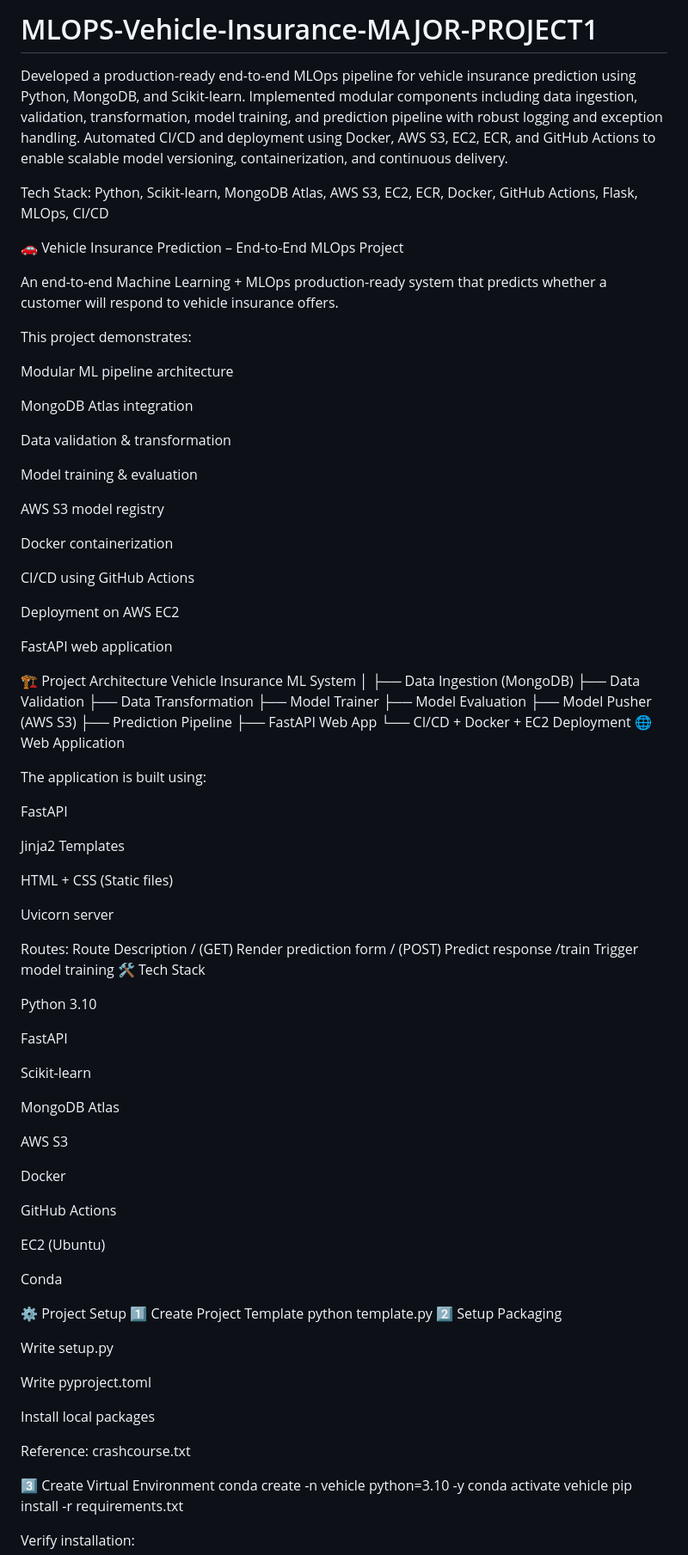
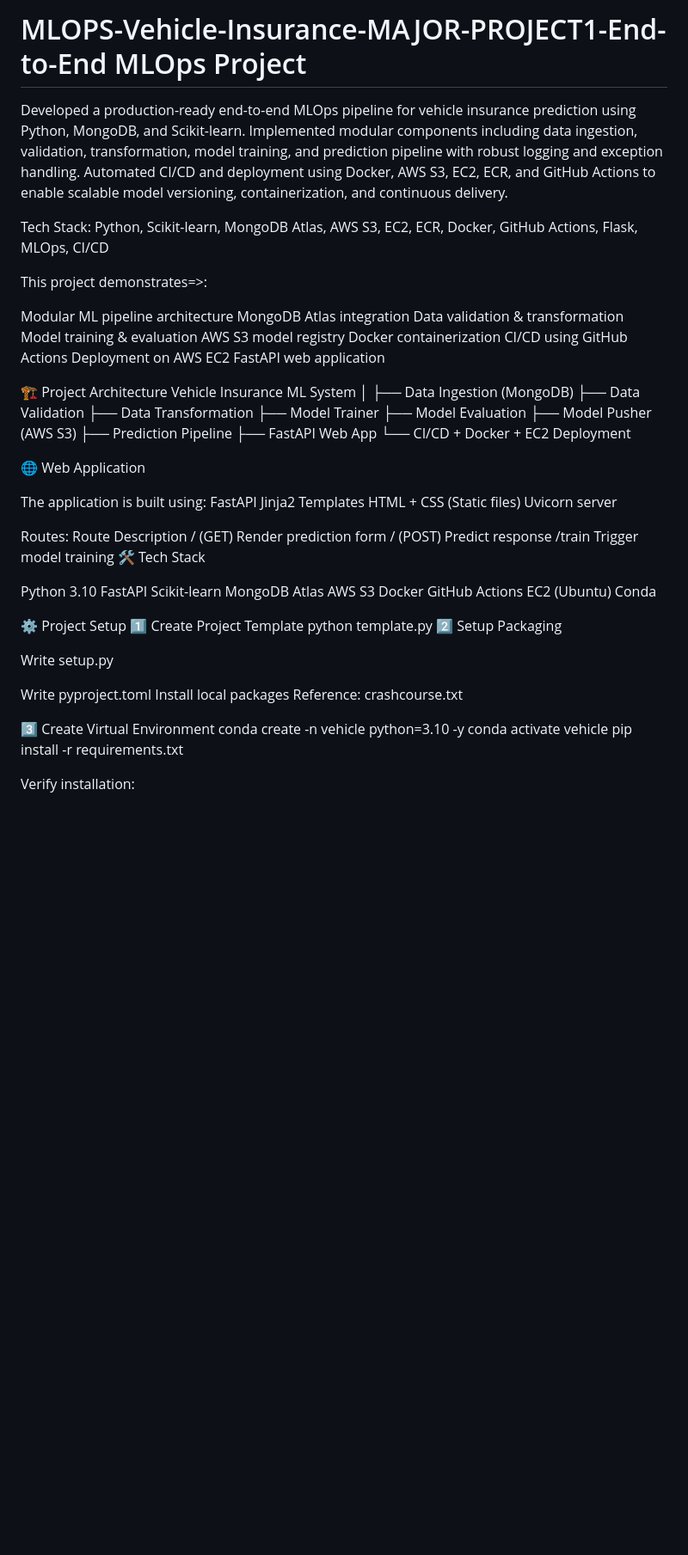
Before and after one commit to aryan-Patel-web/MLOPS-Vehicle-Insurance-MAJOR-PROJECT1, a Markdown page: README.md, the part around one of its changes. Shown at 86% size. Rendered like a GitHub page; blank space fills up the shorter version.

```diff
--- a/README.md
+++ b/README.md
@@ -1,32 +1,20 @@
-# MLOPS-Vehicle-Insurance-MAJOR-PROJECT1
+# MLOPS-Vehicle-Insurance-MAJOR-PROJECT1-End-to-End MLOps Project
 
 Developed a production-ready end-to-end MLOps pipeline for vehicle insurance prediction using Python, MongoDB, and Scikit-learn. Implemented modular components including data ingestion, validation, transformation, model training, and prediction pipeline with robust logging and exception handling. Automated CI/CD and deployment using Docker, AWS S3, EC2, ECR, and GitHub Actions to enable scalable model versioning, containerization, and continuous delivery.
 
 Tech Stack: Python, Scikit-learn, MongoDB Atlas, AWS S3, EC2, ECR, Docker, GitHub Actions, Flask, MLOps, CI/CD
 
 
-🚗 Vehicle Insurance Prediction – End-to-End MLOps Project
-
-An end-to-end Machine Learning + MLOps production-ready system that predicts whether a customer will respond to vehicle insurance offers.
-
-This project demonstrates:
+This project demonstrates=>:
 
 Modular ML pipeline architecture
-
 MongoDB Atlas integration
-
 Data validation & transformation
-
 Model training & evaluation
-
 AWS S3 model registry
-
 Docker containerization
-
 CI/CD using GitHub Actions
-
 Deployment on AWS EC2
-
 FastAPI web application
 
 🏗️ Project Architecture
@@ -41,16 +29,13 @@ Vehicle Insurance ML System
 ├── Prediction Pipeline
 ├── FastAPI Web App
 └── CI/CD + Docker + EC2 Deployment
+
 🌐 Web Application
 
 The application is built using:
-
 FastAPI
-
 Jinja2 Templates
-
 HTML + CSS (Static files)
-
 Uvicorn server
 
 Routes:
@@ -61,21 +46,13 @@ Route	Description
 🛠️ Tech Stack
 
 Python 3.10
-
 FastAPI
-
 Scikit-learn
-
 MongoDB Atlas
-
 AWS S3
-
 Docker
-
 GitHub Actions
-
 EC2 (Ubuntu)
-
 Conda
 
 ⚙️ Project Setup
@@ -86,9 +63,7 @@ python template.py
 Write setup.py
 
 Write pyproject.toml
-
 Install local packages
-
 Reference: crashcourse.txt
 
 3️⃣ Create Virtual Environment
```
Also changed, not shown: other parts of README.md (+0 -6 lines).
